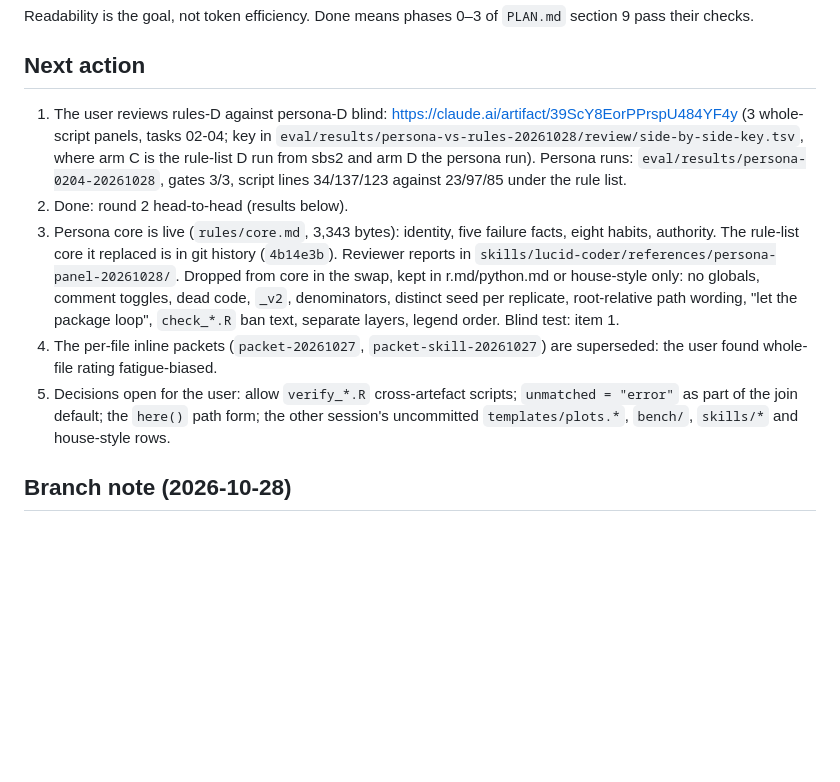
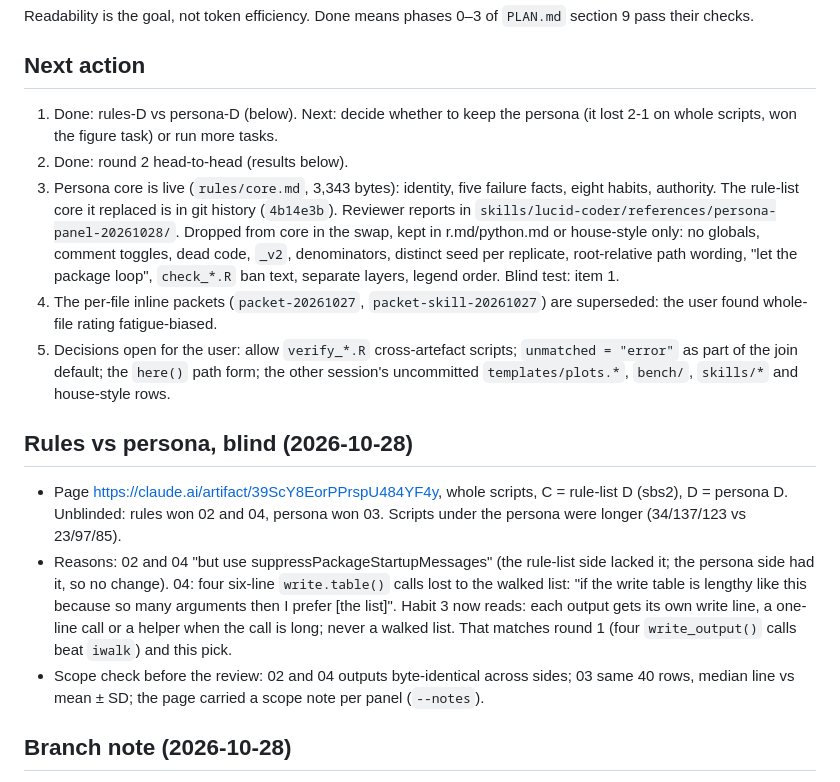
Before and after one commit to mdmanurung/lucid-coder, a Markdown page: HANDOFF.md, the part around the change. Rendered like a GitHub page; blank space fills up the shorter version.

Commit message:
feat(rules): write line per output, a helper when the call is long; rules-vs-persona results
Co-Authored-By: Claude Fable 5.1 <noreply@anthropic.com>
Claude-Session: https://claude.ai/code/session_015acYFQRfxW2KFtDNrhMFgA

```diff
--- a/HANDOFF.md
+++ b/HANDOFF.md
@@ -12,11 +12,16 @@ Build a ponytail-like Claude Code plugin with three properties:
 Readability is the goal, not token efficiency. Done means phases 0–3 of `PLAN.md` section 9 pass their checks.
 
 ## Next action
-1. The user reviews rules-D against persona-D blind: https://claude.ai/artifact/39ScY8EorPPrspU484YF4y (3 whole-script panels, tasks 02-04; key in `eval/results/persona-vs-rules-20261028/review/side-by-side-key.tsv`, where arm C is the rule-list D run from sbs2 and arm D the persona run). Persona runs: `eval/results/persona-0204-20261028`, gates 3/3, script lines 34/137/123 against 23/97/85 under the rule list.
+1. Done: rules-D vs persona-D (below). Next: decide whether to keep the persona (it lost 2-1 on whole scripts, won the figure task) or run more tasks.
 2. Done: round 2 head-to-head (results below).
 3. Persona core is live (`rules/core.md`, 3,343 bytes): identity, five failure facts, eight habits, authority. The rule-list core it replaced is in git history (`4b14e3b`). Reviewer reports in `skills/lucid-coder/references/persona-panel-20261028/`. Dropped from core in the swap, kept in r.md/python.md or house-style only: no globals, comment toggles, dead code, `_v2`, denominators, distinct seed per replicate, root-relative path wording, "let the package loop", `check_*.R` ban text, separate layers, legend order. Blind test: item 1.
 4. The per-file inline packets (`packet-20261027`, `packet-skill-20261027`) are superseded: the user found whole-file rating fatigue-biased.
 5. Decisions open for the user: allow `verify_*.R` cross-artefact scripts; `unmatched = "error"` as part of the join default; the `here()` path form; the other session's uncommitted `templates/plots.*`, `bench/`, `skills/*` and house-style rows.
+
+## Rules vs persona, blind (2026-10-28)
+- Page https://claude.ai/artifact/39ScY8EorPPrspU484YF4y, whole scripts, C = rule-list D (sbs2), D = persona D. Unblinded: rules won 02 and 04, persona won 03. Scripts under the persona were longer (34/137/123 vs 23/97/85).
+- Reasons: 02 and 04 "but use suppressPackageStartupMessages" (the rule-list side lacked it; the persona side had it, so no change). 04: four six-line `write.table()` calls lost to the walked list: "if the write table is lengthy like this because so many arguments then I prefer [the list]". Habit 3 now reads: each output gets its own write line, a one-line call or a helper when the call is long; never a walked list. That matches round 1 (four `write_output()` calls beat `iwalk`) and this pick.
+- Scope check before the review: 02 and 04 outputs byte-identical across sides; 03 same 40 rows, median line vs mean ± SD; the page carried a scope note per panel (`--notes`).
 
 ## Branch note (2026-10-28)
 - The other session checked out `docs/clawbio-determinism` in the shared tree while this session was committing; commit `b315a9a` (persona core) landed there and was cherry-picked onto main as `5eb69dc`. Commits from this session now go through a worktree on main. The duplicate on their branch is harmless.
```
Also changed, not shown: rules/core.md (+1 -1 lines).
